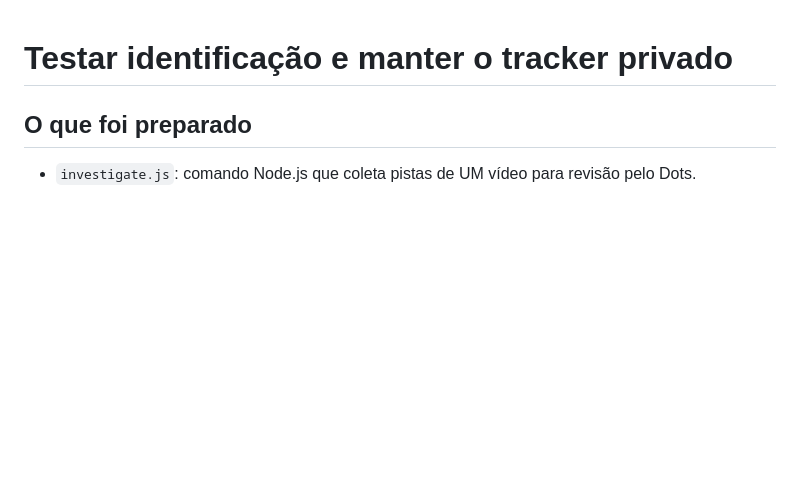
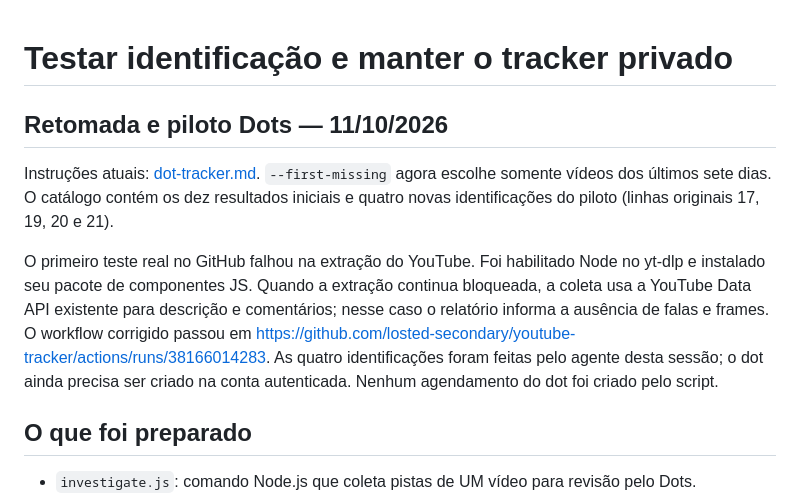
Before and after one commit to losted-secondary/youtube-tracker, a Markdown page: docs/identificacao-e-privacidade.md, the part around the change. Rendered like a GitHub page; blank space fills up the shorter version.

Commit message:
Document verified pilot and pending Dots account setup

```diff
--- a/docs/identificacao-e-privacidade.md
+++ b/docs/identificacao-e-privacidade.md
@@ -1,4 +1,18 @@
 # Testar identificação e manter o tracker privado
+
+## Retomada e piloto Dots — 11/10/2026
+
+Instruções atuais: [dot-tracker.md](dot-tracker.md). `--first-missing` agora escolhe
+somente vídeos dos últimos sete dias. O catálogo contém os dez resultados iniciais
+e quatro novas identificações do piloto (linhas originais 17, 19, 20 e 21).
+
+O primeiro teste real no GitHub falhou na extração do YouTube. Foi habilitado Node
+no yt-dlp e instalado seu pacote de componentes JS. Quando a extração continua
+bloqueada, a coleta usa a YouTube Data API existente para descrição e comentários;
+nesse caso o relatório informa a ausência de falas e frames. O workflow corrigido
+passou em https://github.com/losted-secondary/youtube-tracker/actions/runs/38166014283.
+As quatro identificações foram feitas pelo agente desta sessão; o dot ainda precisa
+ser criado na conta autenticada. Nenhum agendamento do dot foi criado pelo script.
 
 ## O que foi preparado
 
```
Also changed, not shown: docs/dot-tracker.md (+6 -0 lines).
